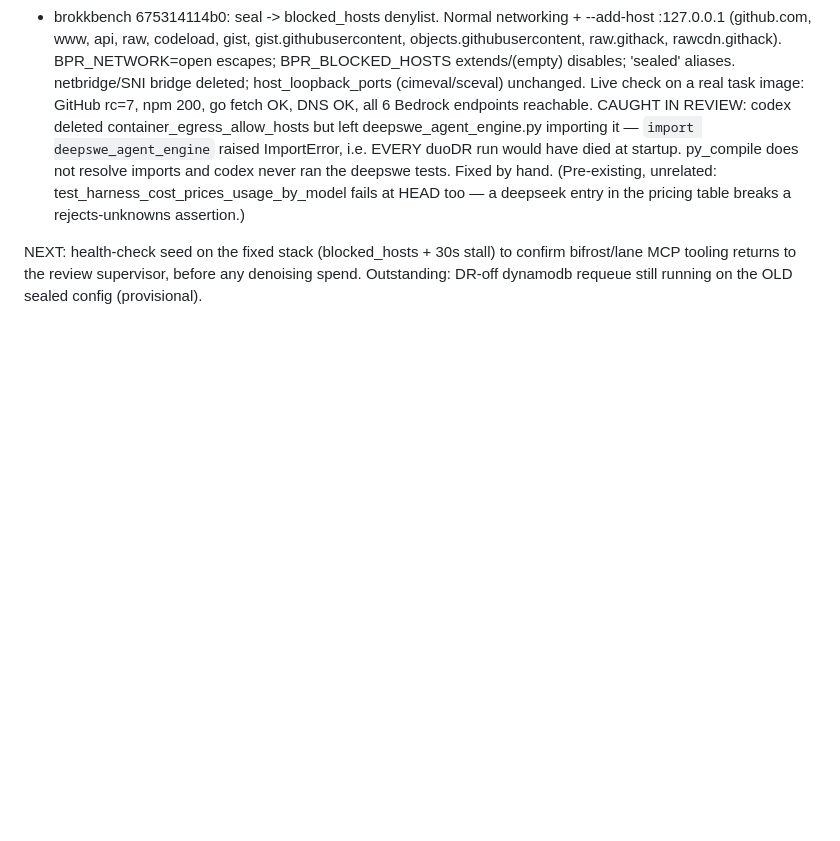
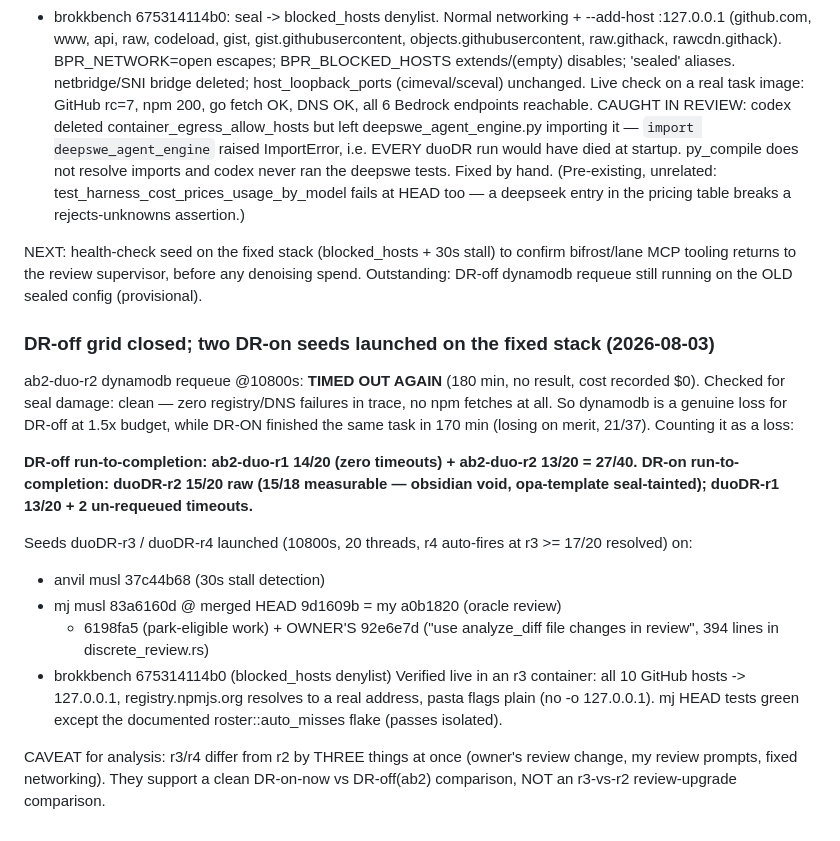
Before and after one commit to BrokkAi/anvil, a Markdown page: dossier/hard20-mj-solluna-2026-07-31.md, the part around the change. GitHub-like rendering; blank space fills up the shorter version.

Commit message:
Dossier: DR-off grid closed (27/40); duoDR r3/r4 seeds launched on fixed stack
Co-Authored-By: Claude Fable 5 <noreply@anthropic.com>
Claude-Session: https://claude.ai/code/session_01VQTZKcGpuDxMBroJeUi9pa

```diff
--- a/dossier/hard20-mj-solluna-2026-07-31.md
+++ b/dossier/hard20-mj-solluna-2026-07-31.md
@@ -846,3 +846,34 @@ NEXT: health-check seed on the fixed stack (blocked_hosts + 30s
 stall) to confirm bifrost/lane MCP tooling returns to the review
 supervisor, before any denoising spend. Outstanding: DR-off dynamodb
 requeue still running on the OLD sealed config (provisional).
+
+### DR-off grid closed; two DR-on seeds launched on the fixed stack (2026-08-03)
+
+ab2-duo-r2 dynamodb requeue @10800s: **TIMED OUT AGAIN** (180 min, no
+result, cost recorded $0). Checked for seal damage: clean — zero
+registry/DNS failures in trace, no npm fetches at all. So dynamodb is
+a genuine loss for DR-off at 1.5x budget, while DR-ON finished the
+same task in 170 min (losing on merit, 21/37). Counting it as a loss:
+
+**DR-off run-to-completion: ab2-duo-r1 14/20 (zero timeouts) +
+ab2-duo-r2 13/20 = 27/40.**
+**DR-on run-to-completion: duoDR-r2 15/20 raw (15/18 measurable —
+obsidian void, opa-template seal-tainted); duoDR-r1 13/20 + 2
+un-requeued timeouts.**
+
+Seeds duoDR-r3 / duoDR-r4 launched (10800s, 20 threads, r4 auto-fires
+at r3 >= 17/20 resolved) on:
+- anvil musl 37c44b68 (30s stall detection)
+- mj musl 83a6160d @ merged HEAD 9d1609b = my a0b1820 (oracle review)
+  + 6198fa5 (park-eligible work) + OWNER'S 92e6e7d ("use analyze_diff
+  file changes in review", 394 lines in discrete_review.rs)
+- brokkbench 675314114b0 (blocked_hosts denylist)
+Verified live in an r3 container: all 10 GitHub hosts -> 127.0.0.1,
+registry.npmjs.org resolves to a real address, pasta flags plain (no
+-o 127.0.0.1). mj HEAD tests green except the documented
+roster::auto_misses flake (passes isolated).
+
+CAVEAT for analysis: r3/r4 differ from r2 by THREE things at once
+(owner's review change, my review prompts, fixed networking). They
+support a clean DR-on-now vs DR-off(ab2) comparison, NOT an r3-vs-r2
+review-upgrade comparison.
```
